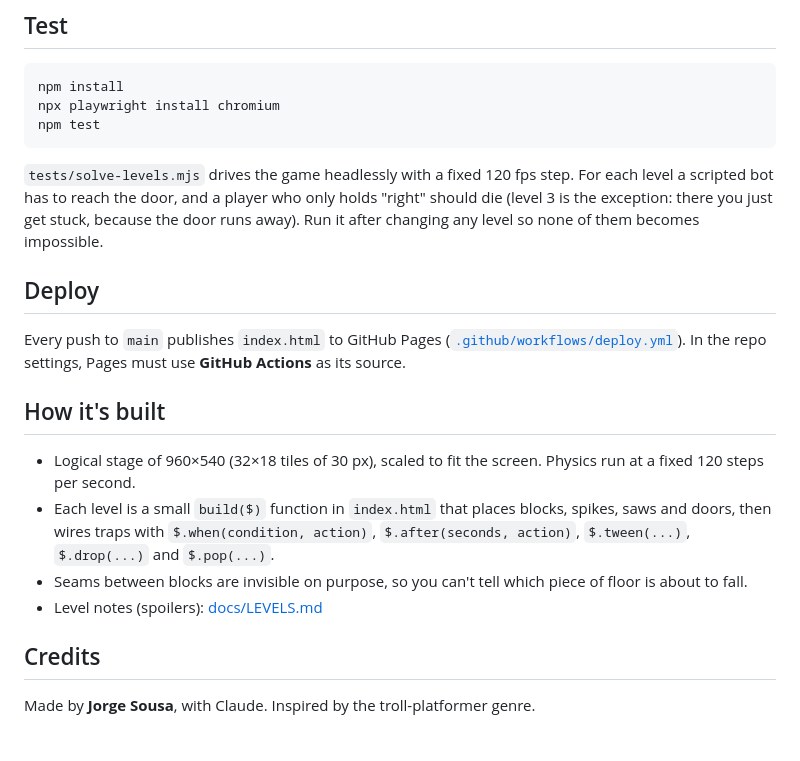
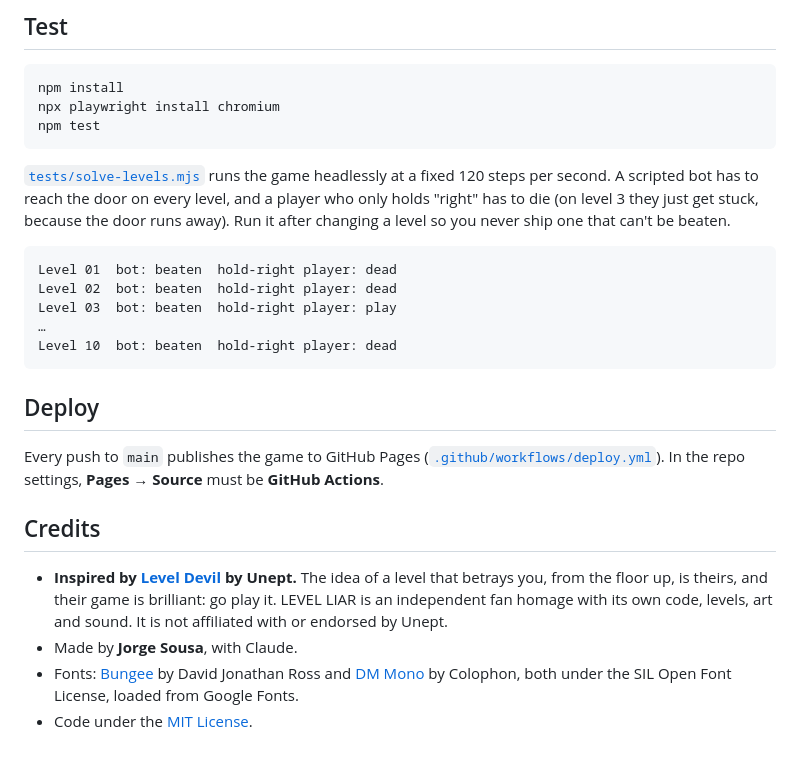
Before and after one commit to jorgesousa/level-liar, a Markdown page: README.md, the part around one of its changes. Rendered like a GitHub page.

````diff
--- a/README.md
+++ b/README.md
@@ -34,19 +125,23 @@ npx playwright install chromium
 npm test
 ```
 
-`tests/solve-levels.mjs` drives the game headlessly with a fixed 120 fps step. For each level a scripted bot has to reach the door, and a player who only holds "right" should die (level 3 is the exception: there you just get stuck, because the door runs away). Run it after changing any level so none of them becomes impossible.
+[`tests/solve-levels.mjs`](tests/solve-levels.mjs) runs the game headlessly at a fixed 120 steps per second. A scripted bot has to reach the door on every level, and a player who only holds "right" has to die (on level 3 they just get stuck, because the door runs away). Run it after changing a level so you never ship one that can't be beaten.
+
+```
+Level 01  bot: beaten  hold-right player: dead
+Level 02  bot: beaten  hold-right player: dead
+Level 03  bot: beaten  hold-right player: play
+…
+Level 10  bot: beaten  hold-right player: dead
+```
 
 ## Deploy
 
-Every push to `main` publishes `index.html` to GitHub Pages ([`.github/workflows/deploy.yml`](.github/workflows/deploy.yml)). In the repo settings, Pages must use **GitHub Actions** as its source.
-
-## How it's built
-
-- Logical stage of 960×540 (32×18 tiles of 30 px), scaled to fit the screen. Physics run at a fixed 120 steps per second.
-- Each level is a small `build($)` function in `index.html` that places blocks, spikes, saws and doors, then wires traps with `$.when(condition, action)`, `$.after(seconds, action)`, `$.tween(...)`, `$.drop(...)` and `$.pop(...)`.
-- Seams between blocks are invisible on purpose, so you can't tell which piece of floor is about to fall.
-- Level notes (spoilers): [docs/LEVELS.md](docs/LEVELS.md)
+Every push to `main` publishes the game to GitHub Pages ([`.github/workflows/deploy.yml`](.github/workflows/deploy.yml)). In the repo settings, **Pages → Source** must be **GitHub Actions**.
 
 ## Credits
 
-Made by **Jorge Sousa**, with Claude. Inspired by the troll-platformer genre.
+- **Inspired by [Level Devil](https://store.steampowered.com/app/3242750/Level_Devil/) by Unept.** The idea of a level that betrays you, from the floor up, is theirs, and their game is brilliant: go play it. LEVEL LIAR is an independent fan homage with its own code, levels, art and sound. It is not affiliated with or endorsed by Unept.
+- Made by **Jorge Sousa**, with Claude.
+- Fonts: [Bungee](https://fonts.google.com/specimen/Bungee) by David Jonathan Ross and [DM Mono](https://fonts.google.com/specimen/DM+Mono) by Colophon, both under the SIL Open Font License, loaded from Google Fonts.
+- Code under the [MIT License](LICENSE).
````
Also changed, not shown: other parts of README.md (+101 -10 lines), docs/media/phone.jpg (added), docs/media/poster.jpg (added), 3 other files.
